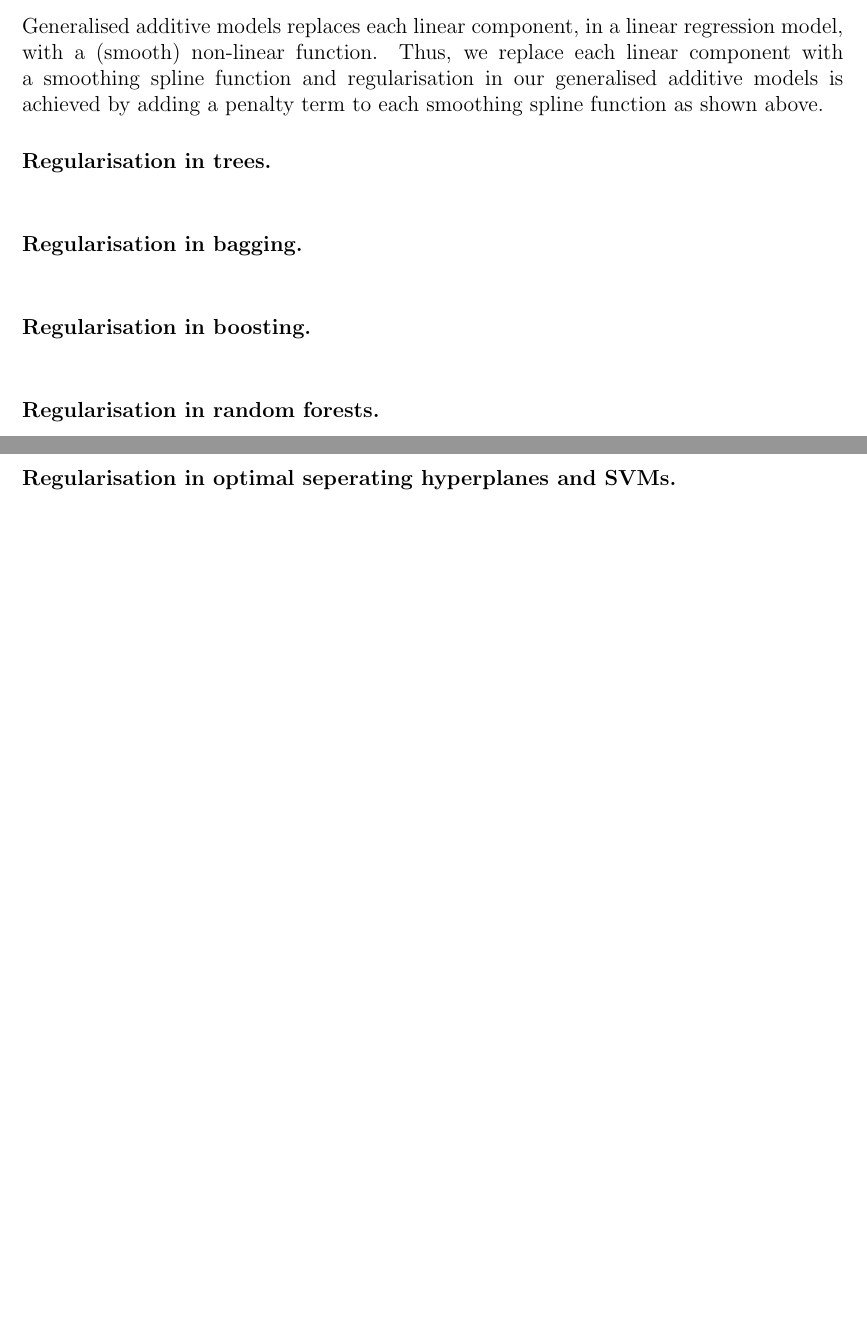
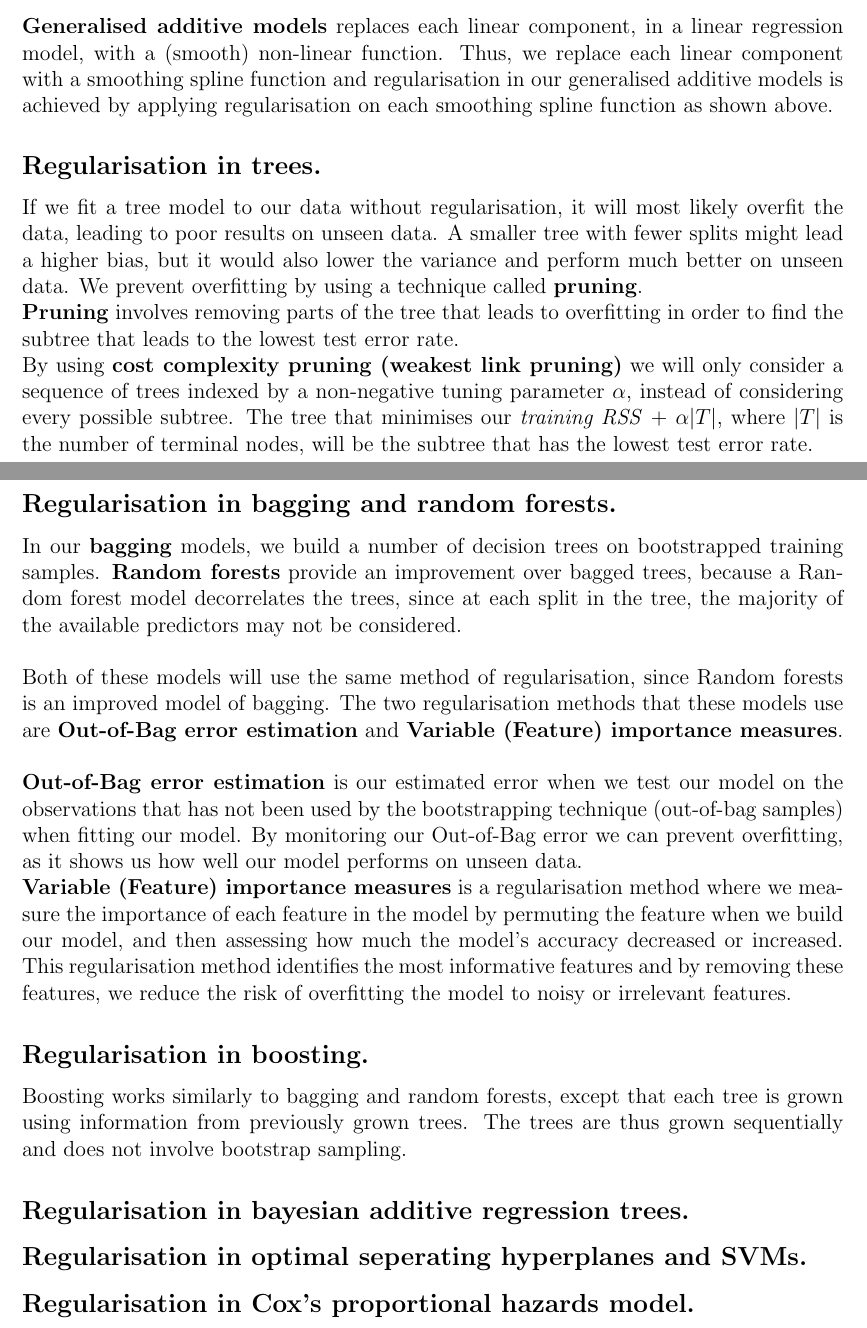
Before and after one commit to AndrevdM02/DataSci-AF-Project-2024, a LaTeX document (report/FA_Project_report.tex): two parts of pages 3 and 4 of 4, joined at a grey line, cut so that both start at the same text, the shorter picture padded with empty space. Compiled offline with pdfLaTeX.

Commit message:
Worked on report

```diff
--- a/report/FA_Project_report.tex
+++ b/report/FA_Project_report.tex
@@ -106,27 +104,42 @@ that controls the shrinkage/regularisation and the function g that minimizes thi
 The first term ($\Sigma_{i=1}^{n}(y_i-g(x_i))^2$) is the loss function that encourages g to fit the data well
 and the second term ($\lambda \int g''(t)^2 \,dt$) is the penalty term that penalizes the variability in g.
 \\ \\
-Generalised additive models replaces each linear component, in a linear regression model, with a (smooth) non-linear function.
+\textbf{Generalised additive models} replaces each linear component, in a linear regression model, with a (smooth) non-linear function.
 Thus, we replace each linear component with a smoothing spline function and regularisation in our generalised additive models is
-achieved by adding a penalty term to each smoothing spline function as shown above.
+achieved by applying regularisation on each smoothing spline function as shown above.
 
-\paragraph{Regularisation in trees.}~
-\newline~
+\subsection*{Regularisation in trees.}
+If we fit a tree model to our data without regularisation, it will most likely overfit the data, leading to poor results on unseen data.
+A smaller tree with fewer splits might lead a higher bias, but it would also lower the variance and perform much better on unseen data.
+We prevent overfitting by using a technique called \textbf{pruning}.\\
+\textbf{Pruning} involves removing parts of the tree that leads to overfitting in order to find the subtree that leads to the lowest test error rate.
+\\ By using \textbf{cost complexity pruning (weakest link pruning)} we will only consider a sequence of trees indexed by a non-negative tuning parameter $\alpha$,
+instead of considering every possible subtree. The tree that minimises our \textit{training RSS} + $\alpha|T|$, where $|T|$ is the number of terminal nodes,
+will be the subtree that has the lowest test error rate.
+
+\subsection*{Regularisation in bagging and random forests.}
+In our \textbf{bagging} models, we build a number of decision trees on bootstrapped training samples. \textbf{Random forests}
+provide an improvement over bagged trees, because a Random forest model decorrelates the trees, since at each split in the tree,
+the majority of the available predictors may not be considered. \\ \\
+Both of these models will use the same method of regularisation, since Random forests is an improved model of bagging.
+The two regularisation methods that these models use are \textbf{Out-of-Bag error estimation} and \textbf{Variable (Feature) importance measures}.
+\\ \\
+\textbf{Out-of-Bag error estimation} is our estimated error when we test our model on the observations that has not been used by the bootstrapping technique (out-of-bag samples) when fitting our model.
+By monitoring our Out-of-Bag error we can prevent overfitting, as it shows us how well our model performs on unseen data.\\
+\textbf{Variable (Feature) importance measures} is a regularisation method where we measure the importance of each feature in the model by permuting the feature when we build our model,
+and then assessing how much the model's accuracy decreased or increased. This regularisation method identifies the most informative features and by removing these features,
+we reduce the risk of overfitting the model to noisy or irrelevant features.
+
+\subsection*{Regularisation in boosting.}
+Boosting works similarly to bagging and random forests, except that each tree is grown using information from previously grown trees. The trees are thus grown sequentially and does not involve bootstrap sampling.
 
 
-\paragraph{Regularisation in bagging.}~
-\newline~
+\subsection*{Regularisation in bayesian additive regression trees.}
 
-\paragraph{Regularisation in boosting.}~
-\newline~
 
-\paragraph{Regularisation in random forests.}~
-\newline~
 
-\paragraph{Regularisation in bayesian additive regression trees.}~
-\newline~
+\subsection*{Regularisation in optimal seperating hyperplanes and SVMs.}
 
-\paragraph{Regularisation in optimal seperating hyperplanes and SVMs.}~
-\newline~
+\subsection*{Regularisation in Cox's proportional hazards model.}
 
 \end{document}
```
Also changed, not shown: report/FA_Project_report.pdf, report/FA_Project_report.tex (12 more changed lines), 4 other files.
